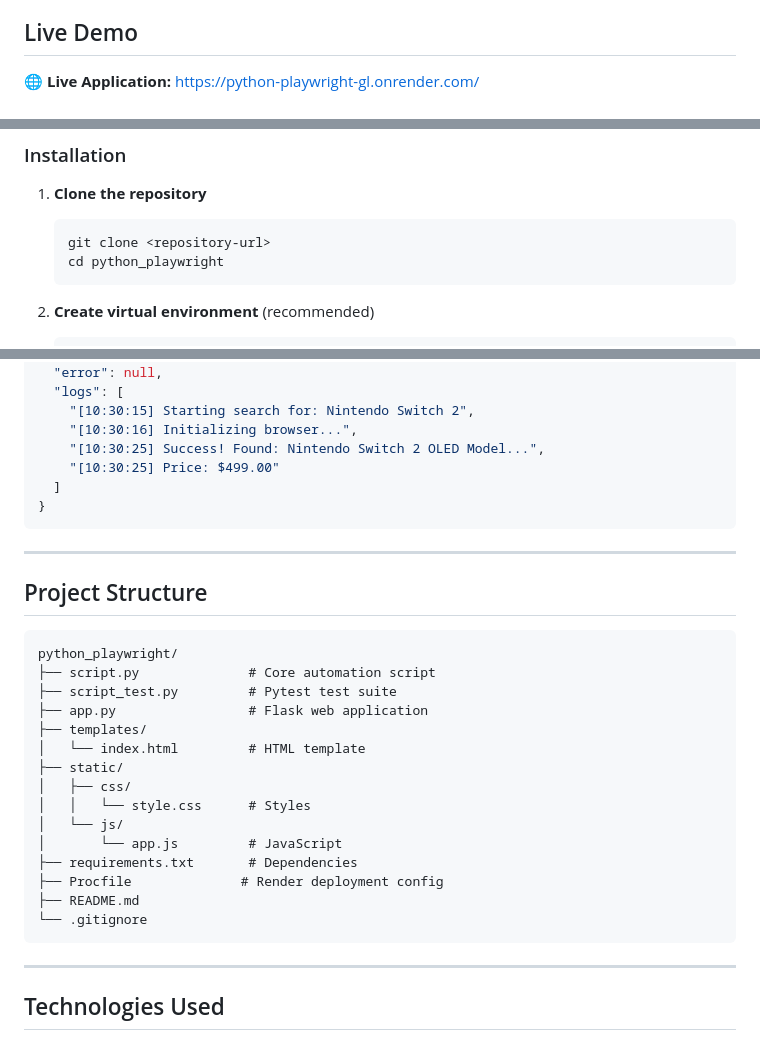
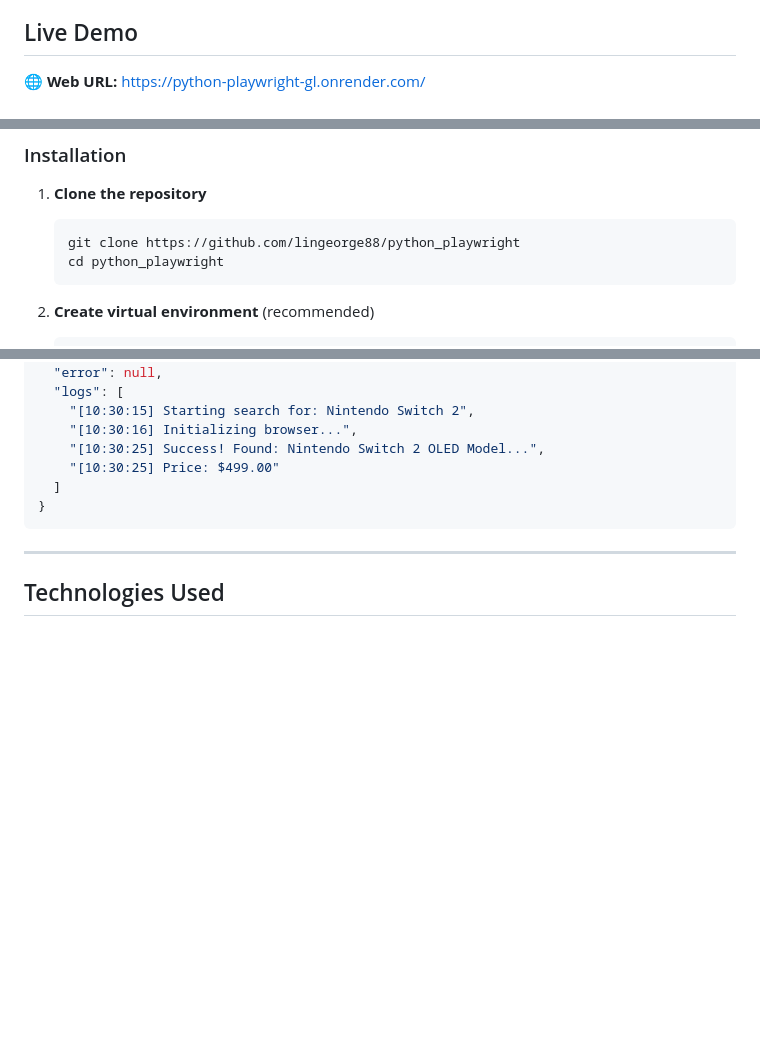
Before and after one commit to lingeorge88/python_playwright, a Markdown page: README.md, 3 parts joined by grey strips. GitHub-like rendering; blank space fills up the shorter version.

Commit message:
added github repo in readme set up instructions

````diff
--- a/README.md
+++ b/README.md
@@ -7,7 +7,7 @@ A Python-based web automation tool that searches Amazon products and extracts pr
 
 ## Live Demo
 
-🌐 **Live Application:** https://python-playwright-gl.onrender.com/
+🌐 **Web URL:** https://python-playwright-gl.onrender.com/
 
 ![Web UI Screenshot](./resources/app.png)
 ---
@@ -35,7 +35,7 @@ A Python-based web automation tool that searches Amazon products and extracts pr
 
 1. **Clone the repository**
    ```bash
-   git clone <repository-url>
+   git clone https://github.com/lingeorge88/python_playwright
    cd python_playwright
    ```
 
@@ -143,28 +143,6 @@ curl -X POST http://localhost:5000/api/search \
 
 ---
 
-## Project Structure
-
-```
-python_playwright/
-├── script.py              # Core automation script
-├── script_test.py         # Pytest test suite
-├── app.py                 # Flask web application
-├── templates/
-│   └── index.html         # HTML template
-├── static/
-│   ├── css/
-│   │   └── style.css      # Styles
-│   └── js/
-│       └── app.js         # JavaScript
-├── requirements.txt       # Dependencies
-├── Procfile              # Render deployment config
-├── README.md
-└── .gitignore
-```
-
----
-
 ## Technologies Used
 
 - **Python 3.8+** - Core language
````
